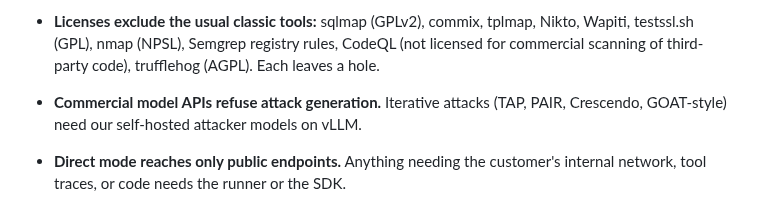
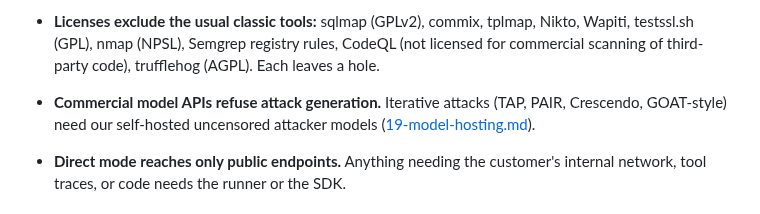
Before and after one commit to Rushi-Balapure/Insidia-Labs, a Markdown page: plans/16-coverage-gaps.md, the part around the change. GitHub-like rendering.

Commit message:
Reference the model hosting plan for iterative attacks in the coverage gaps.
Co-authored-by: Cursor <cursoragent@cursor.com>

```diff
--- a/plans/16-coverage-gaps.md
+++ b/plans/16-coverage-gaps.md
@@ -19,7 +19,7 @@ Ratings come from each tool's documentation and our knowledge of it. They are hy
   Plugins that still work locally include `prompt-extraction`, `excessive-agency`, `pii`, `rbac`, `debug-access`, `shell-injection`, `sql-injection`, `hallucination`, `overreliance`, `imitation`, `contracts`, `policy`, `intent`, and the RAG, memory, and MCP plugins that use our configured provider. promptfoo also warns that local-generation quality depends heavily on the model, so our attacker models matter.
 - **Disabling remote generation is not network isolation.** promptfoo says it does not turn off telemetry, license checks, or sharing. We set `PROMPTFOO_DISABLE_TELEMETRY=1` and `PROMPTFOO_DISABLE_SHARING=1` as well, and engine containers get **no internet egress** except to the target path (relay, tunnel, or direct egress proxy) and our model service. A CI test runs each engine image with a sniffing proxy and fails on any other outbound connection.
 - **Licenses exclude the usual classic tools:** sqlmap (GPLv2), commix, tplmap, Nikto, Wapiti, testssl.sh (GPL), nmap (NPSL), Semgrep registry rules, CodeQL (not licensed for commercial scanning of third-party code), trufflehog (AGPL). Each leaves a hole.
-- **Commercial model APIs refuse attack generation.** Iterative attacks (TAP, PAIR, Crescendo, GOAT-style) need our self-hosted attacker models on vLLM.
+- **Commercial model APIs refuse attack generation.** Iterative attacks (TAP, PAIR, Crescendo, GOAT-style) need our self-hosted uncensored attacker models ([19-model-hosting.md](19-model-hosting.md)).
 - **Direct mode reaches only public endpoints.** Anything needing the customer's internal network, tool traces, or code needs the runner or the SDK.
 
 ## AI and agent coverage (spec section 3)
```
